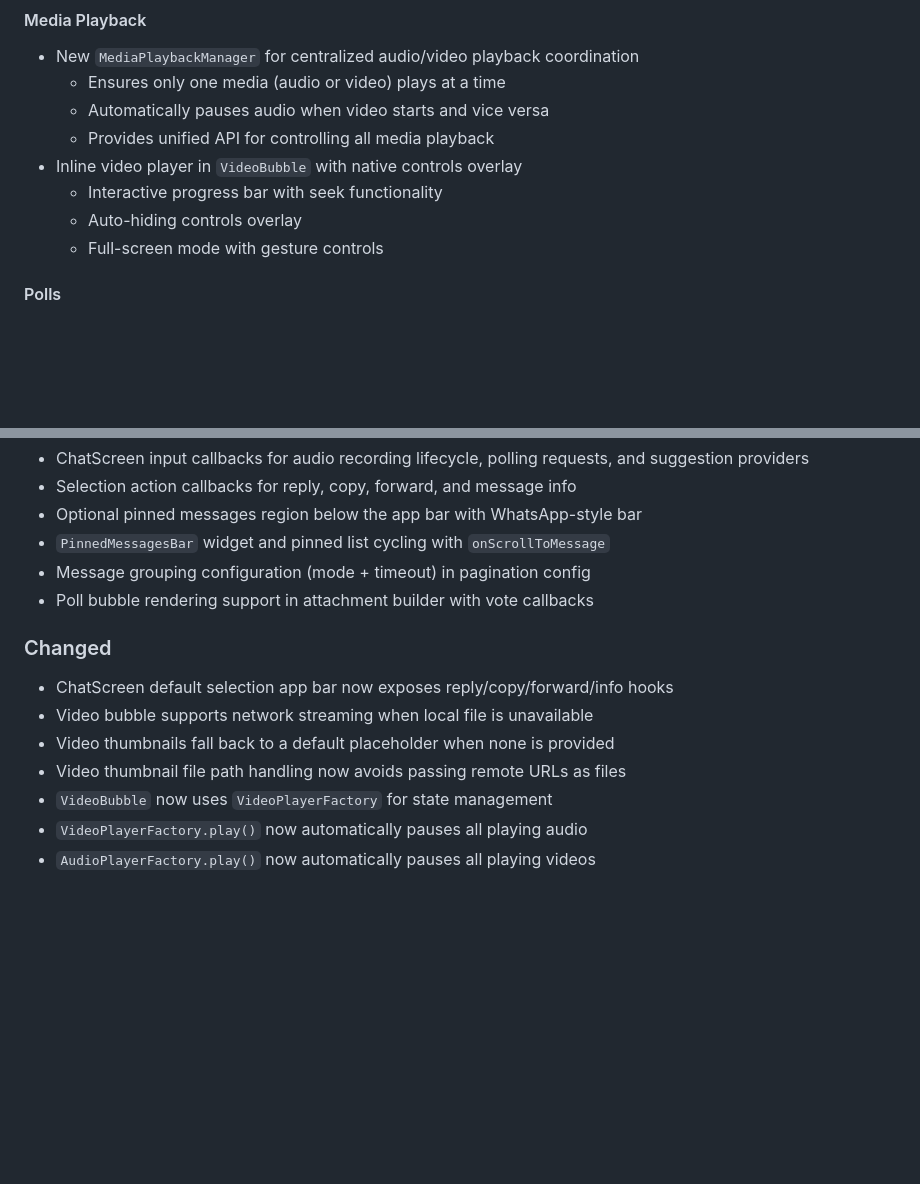
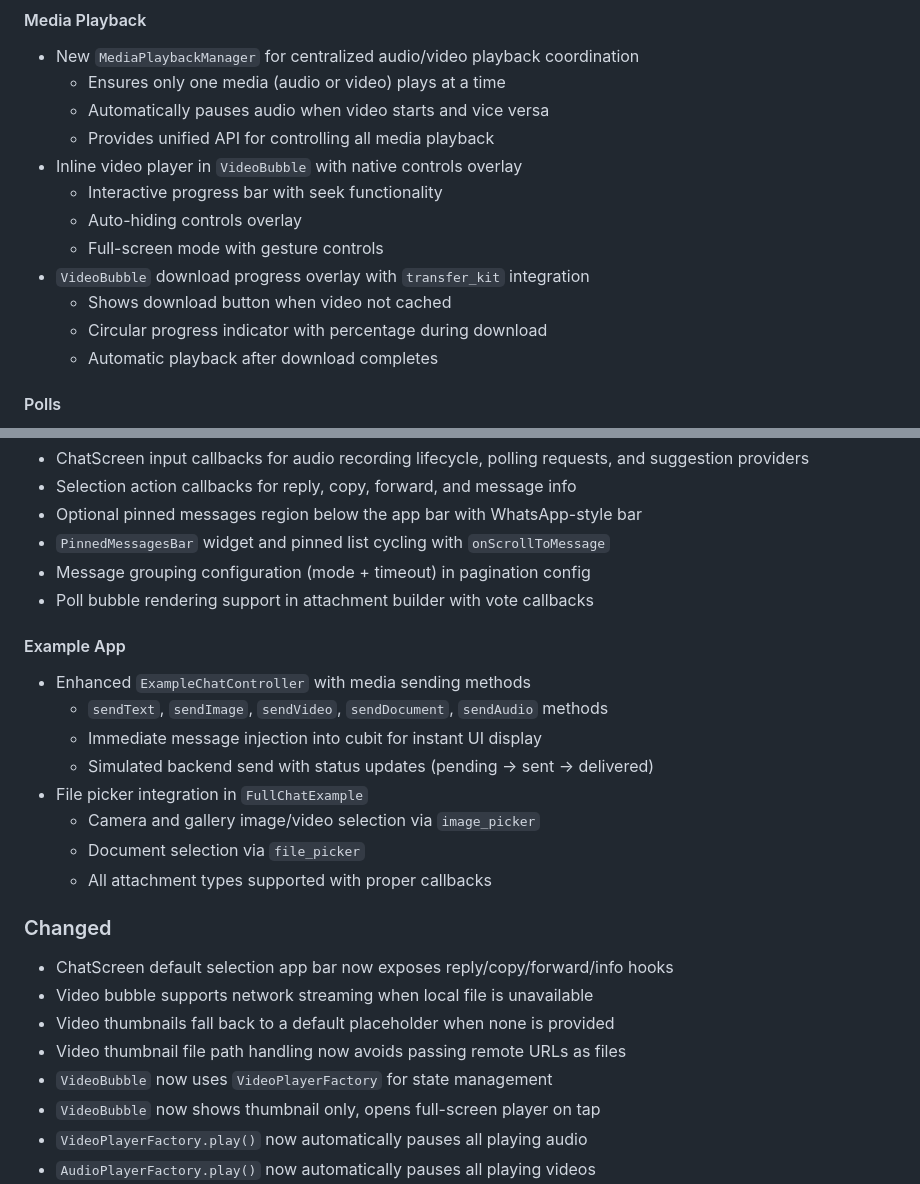
Before and after one commit to GeniusSystems24/chat_message_ui, a Markdown page: CHANGELOG.md, 2 parts joined by grey strips. GitHub-like rendering; blank space fills up the shorter version.

Commit message:
docs: Update CHANGELOG and README for version 1.3.0
- Update README badge to version 1.3.0
- Add VideoBubble download progress with transfer_kit
- Add VideoBubble thumbnail-only mode with full-screen on tap
- Add Example App media sending methods documentation
- Add file picker integration documentation

```diff
--- a/CHANGELOG.md
+++ b/CHANGELOG.md
@@ -49,6 +49,10 @@ and this project adheres to [Semantic Versioning](https://semver.org/spec/v2.0.0
   - Interactive progress bar with seek functionality
   - Auto-hiding controls overlay
   - Full-screen mode with gesture controls
+- `VideoBubble` download progress overlay with `transfer_kit` integration
+  - Shows download button when video not cached
+  - Circular progress indicator with percentage during download
+  - Automatic playback after download completes
 
 #### Polls
 - New `CreatePollScreen` widget for creating polls with WhatsApp-style design
@@ -75,6 +79,16 @@ and this project adheres to [Semantic Versioning](https://semver.org/spec/v2.0.0
 - Message grouping configuration (mode + timeout) in pagination config
 - Poll bubble rendering support in attachment builder with vote callbacks
 
+#### Example App
+- Enhanced `ExampleChatController` with media sending methods
+  - `sendText`, `sendImage`, `sendVideo`, `sendDocument`, `sendAudio` methods
+  - Immediate message injection into cubit for instant UI display
+  - Simulated backend send with status updates (pending → sent → delivered)
+- File picker integration in `FullChatExample`
+  - Camera and gallery image/video selection via `image_picker`
+  - Document selection via `file_picker`
+  - All attachment types supported with proper callbacks
+
 ### Changed
 
 - ChatScreen default selection app bar now exposes reply/copy/forward/info hooks
@@ -82,6 +96,7 @@ and this project adheres to [Semantic Versioning](https://semver.org/spec/v2.0.0
 - Video thumbnails fall back to a default placeholder when none is provided
 - Video thumbnail file path handling now avoids passing remote URLs as files
 - `VideoBubble` now uses `VideoPlayerFactory` for state management
+- `VideoBubble` now shows thumbnail only, opens full-screen player on tap
 - `VideoPlayerFactory.play()` now automatically pauses all playing audio
 - `AudioPlayerFactory.play()` now automatically pauses all playing videos
 - Improved video controls with animated play/pause button
```
Also changed, not shown: README.md (+1 -1 lines).
